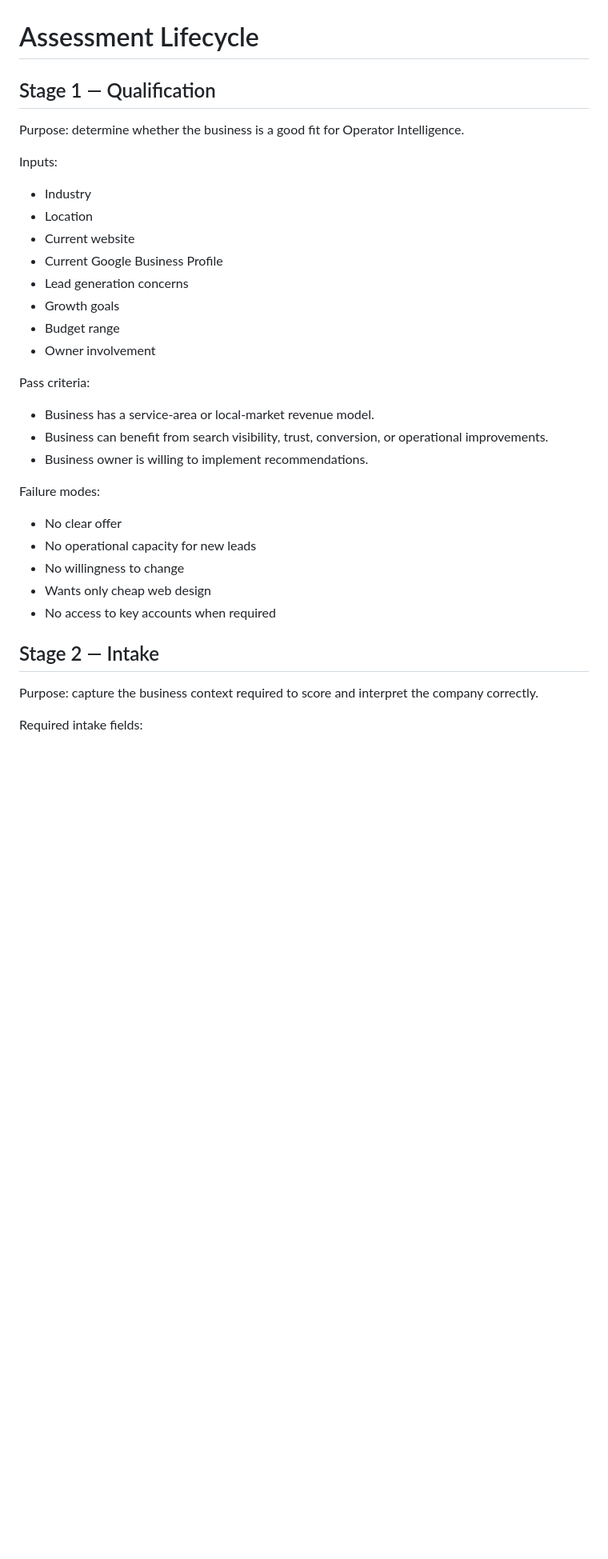
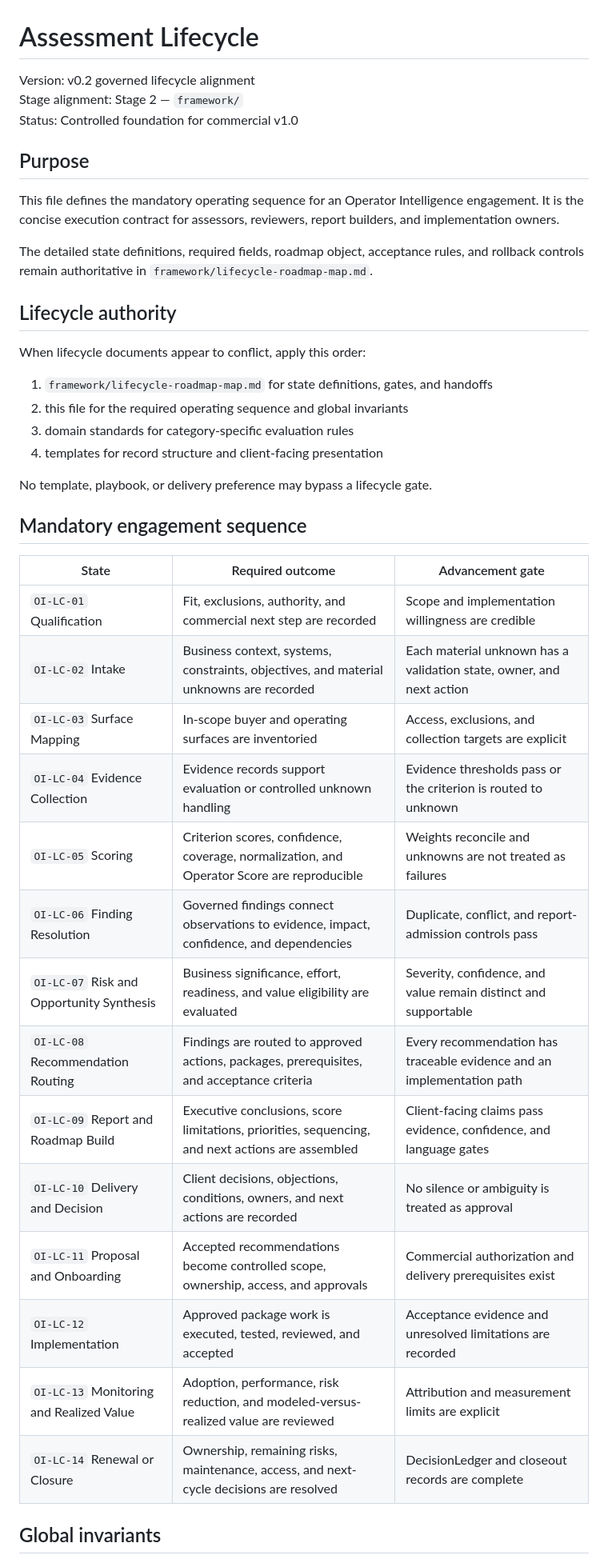
Before and after one commit to dburt-proex/operator-intelligence, a Markdown page: framework/assessment-lifecycle.md, the part around one of its changes. Shown at 80% size. GitHub-like rendering; blank space fills up the shorter version.

Commit message:
Reconcile assessment lifecycle governance

```diff
--- a/framework/assessment-lifecycle.md
+++ b/framework/assessment-lifecycle.md
@@ -1,37 +1,44 @@
 # Assessment Lifecycle
 
-## Stage 1 — Qualification
+Version: v0.2 governed lifecycle alignment
+Stage alignment: Stage 2 — `framework/`
+Status: Controlled foundation for commercial v1.0
 
-Purpose: determine whether the business is a good fit for Operator Intelligence.
+## Purpose
 
-Inputs:
+This file defines the mandatory operating sequence for an Operator Intelligence engagement. It is the concise execution contract for assessors, reviewers, report builders, and implementation owners.
 
-- Industry
-- Location
-- Current website
-- Current Google Business Profile
-- Lead generation concerns
-- Growth goals
-- Budget range
-- Owner involvement
+The detailed state definitions, required fields, roadmap object, acceptance rules, and rollback controls remain authoritative in `framework/lifecycle-roadmap-map.md`.
 
-Pass criteria:
+## Lifecycle authority
 
-- Business has a service-area or local-market revenue model.
-- Business can benefit from search visibility, trust, conversion, or operational improvements.
-- Business owner is willing to implement recommendations.
+When lifecycle documents appear to conflict, apply this order:
 
-Failure modes:
+1. `framework/lifecycle-roadmap-map.md` for state definitions, gates, and handoffs
+2. this file for the required operating sequence and global invariants
+3. domain standards for category-specific evaluation rules
+4. templates for record structure and client-facing presentation
 
-- No clear offer
-- No operational capacity for new leads
-- No willingness to change
-- Wants only cheap web design
-- No access to key accounts when required
+No template, playbook, or delivery preference may bypass a lifecycle gate.
 
-## Stage 2 — Intake
+## Mandatory engagement sequence
 
-Purpose: capture the business context required to score and interpret the company correctly.
+| State | Required outcome | Advancement gate |
+|---|---|---|
+| `OI-LC-01` Qualification | Fit, exclusions, authority, and commercial next step are recorded | Scope and implementation willingness are credible |
+| `OI-LC-02` Intake | Business context, systems, constraints, objectives, and material unknowns are recorded | Each material unknown has a validation state, owner, and next action |
+| `OI-LC-03` Surface Mapping | In-scope buyer and operating surfaces are inventoried | Access, exclusions, and collection targets are explicit |
+| `OI-LC-04` Evidence Collection | Evidence records support evaluation or controlled unknown handling | Evidence thresholds pass or the criterion is routed to unknown |
+| `OI-LC-05` Scoring | Criterion scores, confidence, coverage, normalization, and Operator Score are reproducible | Weights reconcile and unknowns are not treated as failures |
+| `OI-LC-06` Finding Resolution | Governed findings connect observations to evidence, impact, confidence, and dependencies | Duplicate, conflict, and report-admission controls pass |
+| `OI-LC-07` Risk and Opportunity Synthesis | Business significance, effort, readiness, and value eligibility are evaluated | Severity, confidence, and value remain distinct and supportable |
+| `OI-LC-08` Recommendation Routing | Findings are routed to approved actions, packages, prerequisites, and acceptance criteria | Every recommendation has traceable evidence and an implementation path |
+| `OI-LC-09` Report and Roadmap Build | Executive conclusions, score limitations, priorities, sequencing, and next actions are assembled | Client-facing claims pass evidence, confidence, and language gates |
+| `OI-LC-10` Delivery and Decision | Client decisions, objections, conditions, owners, and next actions are recorded | No silence or ambiguity is treated as approval |
+| `OI-LC-11` Proposal and Onboarding | Accepted recommendations become controlled scope, ownership, access, and approvals | Commercial authorization and delivery prerequisites exist |
+| `OI-LC-12` Implementation | Approved package work is executed, tested, reviewed, and accepted | Acceptance evidence and unresolved limitations are recorded |
+| `OI-LC-13` Monitoring and Realized Value | Adoption, performance, risk reduction, and modeled-versus-realized value are reviewed | Attribution and measurement limits are explicit |
+| `OI-LC-14` Renewal or Closure | Ownership, remaining risks, maintenance, access, and next-cycle decisions are resolved | DecisionLedger and closeout records are complete |
 
-Required intake fields:
+## Global invariants
 
```
Also changed, not shown: other parts of framework/assessment-lifecycle.md (+47 -131 lines).
